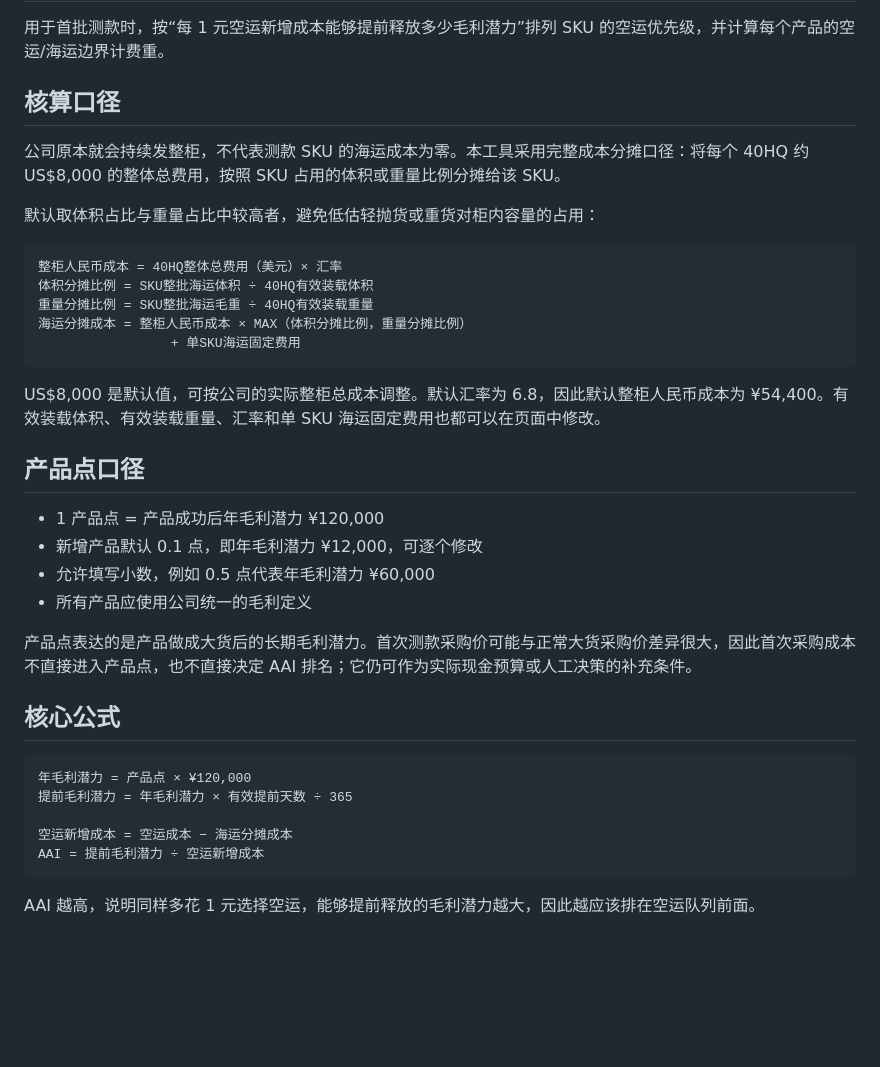
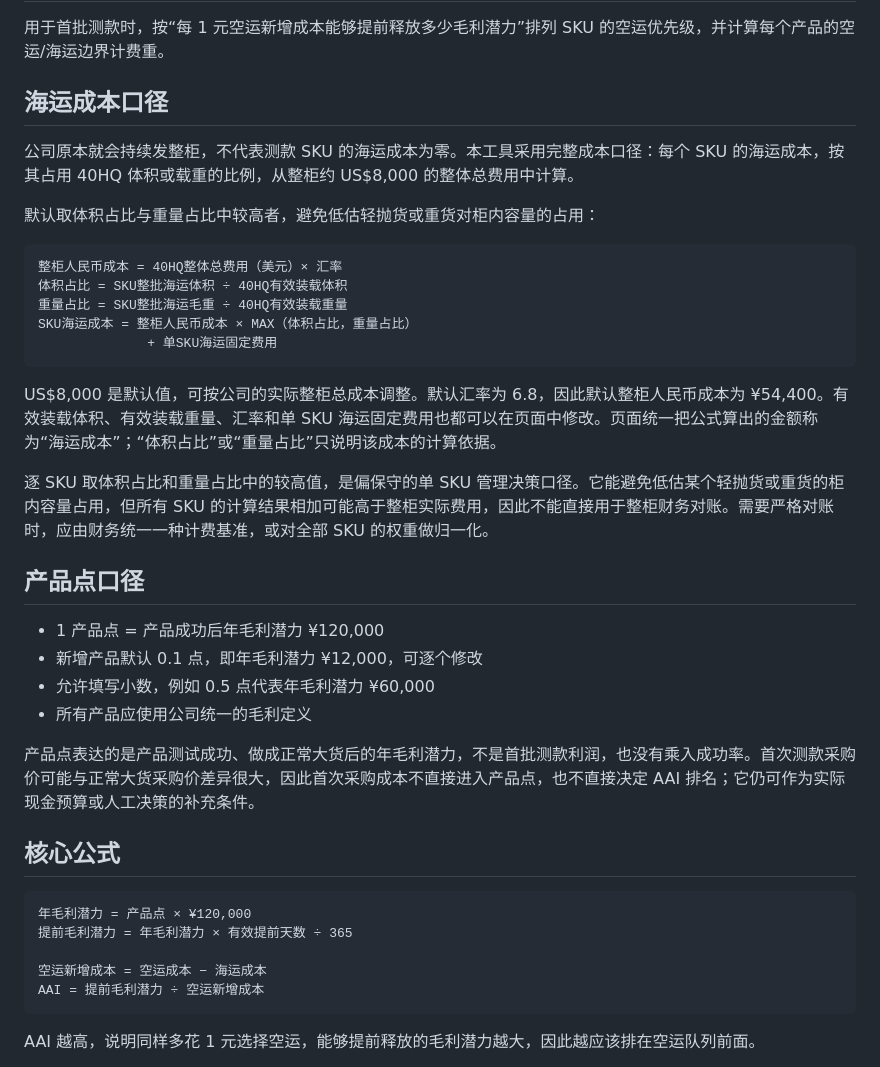
Before and after one commit to Growneer-UK/air-sea-priority-calculator, a Markdown page: README.md, the part around one of its changes. Drawn GitHub-style; blank space fills up the shorter version.

````diff
--- a/README.md
+++ b/README.md
@@ -2,21 +2,23 @@
 
 用于首批测款时，按“每 1 元空运新增成本能够提前释放多少毛利潜力”排列 SKU 的空运优先级，并计算每个产品的空运/海运边界计费重。
 
-## 核算口径
+## 海运成本口径
 
-公司原本就会持续发整柜，不代表测款 SKU 的海运成本为零。本工具采用完整成本分摊口径：将每个 40HQ 约 US$8,000 的整体总费用，按照 SKU 占用的体积或重量比例分摊给该 SKU。
+公司原本就会持续发整柜，不代表测款 SKU 的海运成本为零。本工具采用完整成本口径：每个 SKU 的海运成本，按其占用 40HQ 体积或载重的比例，从整柜约 US$8,000 的整体总费用中计算。
 
 默认取体积占比与重量占比中较高者，避免低估轻抛货或重货对柜内容量的占用：
 
 ```text
 整柜人民币成本 = 40HQ整体总费用（美元）× 汇率
-体积分摊比例 = SKU整批海运体积 ÷ 40HQ有效装载体积
-重量分摊比例 = SKU整批海运毛重 ÷ 40HQ有效装载重量
-海运分摊成本 = 整柜人民币成本 × MAX（体积分摊比例，重量分摊比例）
-                 + 单SKU海运固定费用
+体积占比 = SKU整批海运体积 ÷ 40HQ有效装载体积
+重量占比 = SKU整批海运毛重 ÷ 40HQ有效装载重量
+SKU海运成本 = 整柜人民币成本 × MAX（体积占比，重量占比）
+              + 单SKU海运固定费用
 ```
 
-US$8,000 是默认值，可按公司的实际整柜总成本调整。默认汇率为 6.8，因此默认整柜人民币成本为 ¥54,400。有效装载体积、有效装载重量、汇率和单 SKU 海运固定费用也都可以在页面中修改。
+US$8,000 是默认值，可按公司的实际整柜总成本调整。默认汇率为 6.8，因此默认整柜人民币成本为 ¥54,400。有效装载体积、有效装载重量、汇率和单 SKU 海运固定费用也都可以在页面中修改。页面统一把公式算出的金额称为“海运成本”；“体积占比”或“重量占比”只说明该成本的计算依据。
+
+逐 SKU 取体积占比和重量占比中的较高值，是偏保守的单 SKU 管理决策口径。它能避免低估某个轻抛货或重货的柜内容量占用，但所有 SKU 的计算结果相加可能高于整柜实际费用，因此不能直接用于整柜财务对账。需要严格对账时，应由财务统一一种计费基准，或对全部 SKU 的权重做归一化。
 
 ## 产品点口径
 
@@ -25,7 +27,7 @@ US$8,000 是默认值，可按公司的实际整柜总成本调整。默认汇
 - 允许填写小数，例如 0.5 点代表年毛利潜力 ¥60,000
 - 所有产品应使用公司统一的毛利定义
 
-产品点表达的是产品做成大货后的长期毛利潜力。首次测款采购价可能与正常大货采购价差异很大，因此首次采购成本不直接进入产品点，也不直接决定 AAI 排名；它仍可作为实际现金预算或人工决策的补充条件。
+产品点表达的是产品测试成功、做成正常大货后的年毛利潜力，不是首批测款利润，也没有乘入成功率。首次测款采购价可能与正常大货采购价差异很大，因此首次采购成本不直接进入产品点，也不直接决定 AAI 排名；它仍可作为实际现金预算或人工决策的补充条件。
 
 ## 核心公式
 
@@ -33,7 +35,7 @@ US$8,000 是默认值，可按公司的实际整柜总成本调整。默认汇
 年毛利潜力 = 产品点 × ¥120,000
 提前毛利潜力 = 年毛利潜力 × 有效提前天数 ÷ 365
 
-空运新增成本 = 空运成本 − 海运分摊成本
+空运新增成本 = 空运成本 − 海运成本
 AAI = 提前毛利潜力 ÷ 空运新增成本
 ```
 
````
Also changed, not shown: other parts of README.md (+32 -15 lines).
